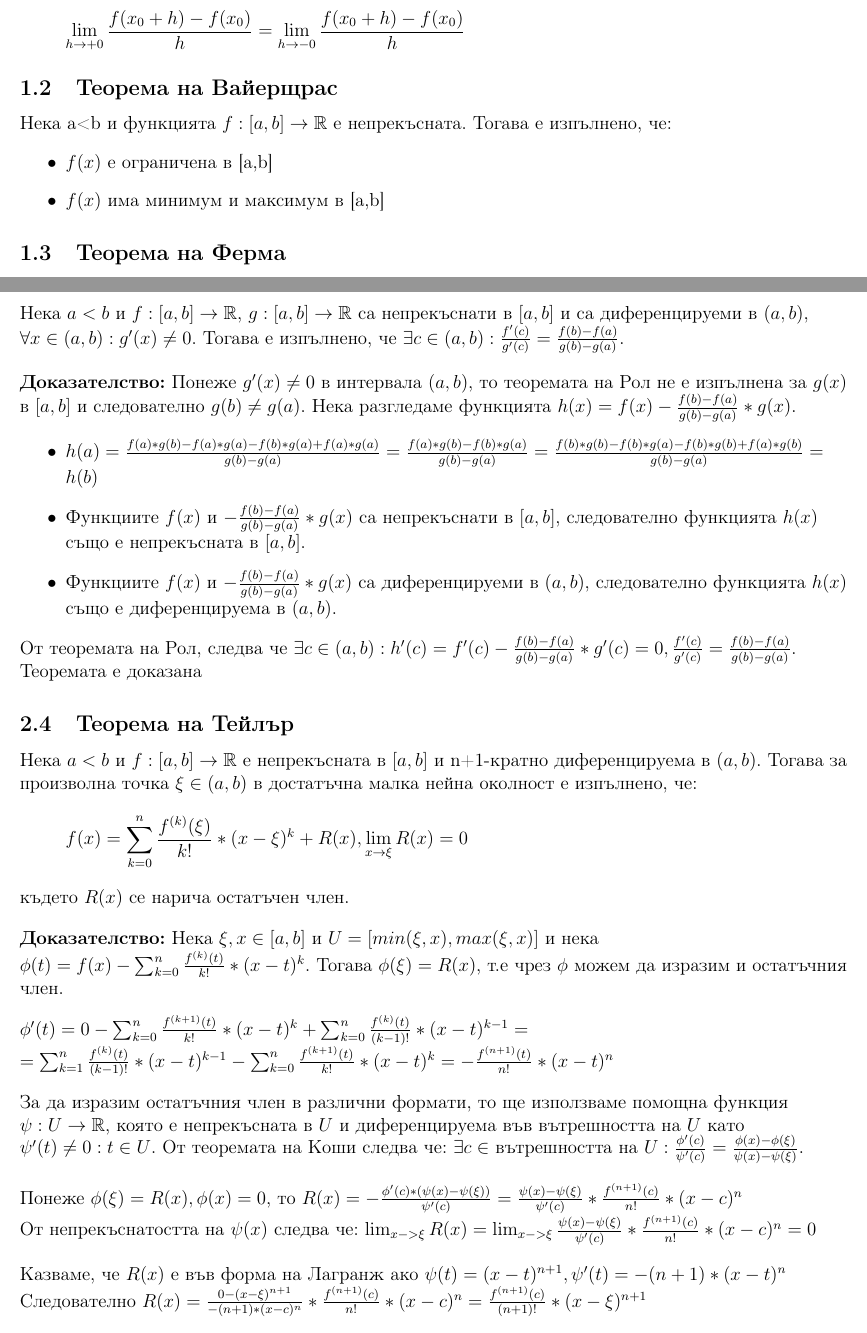
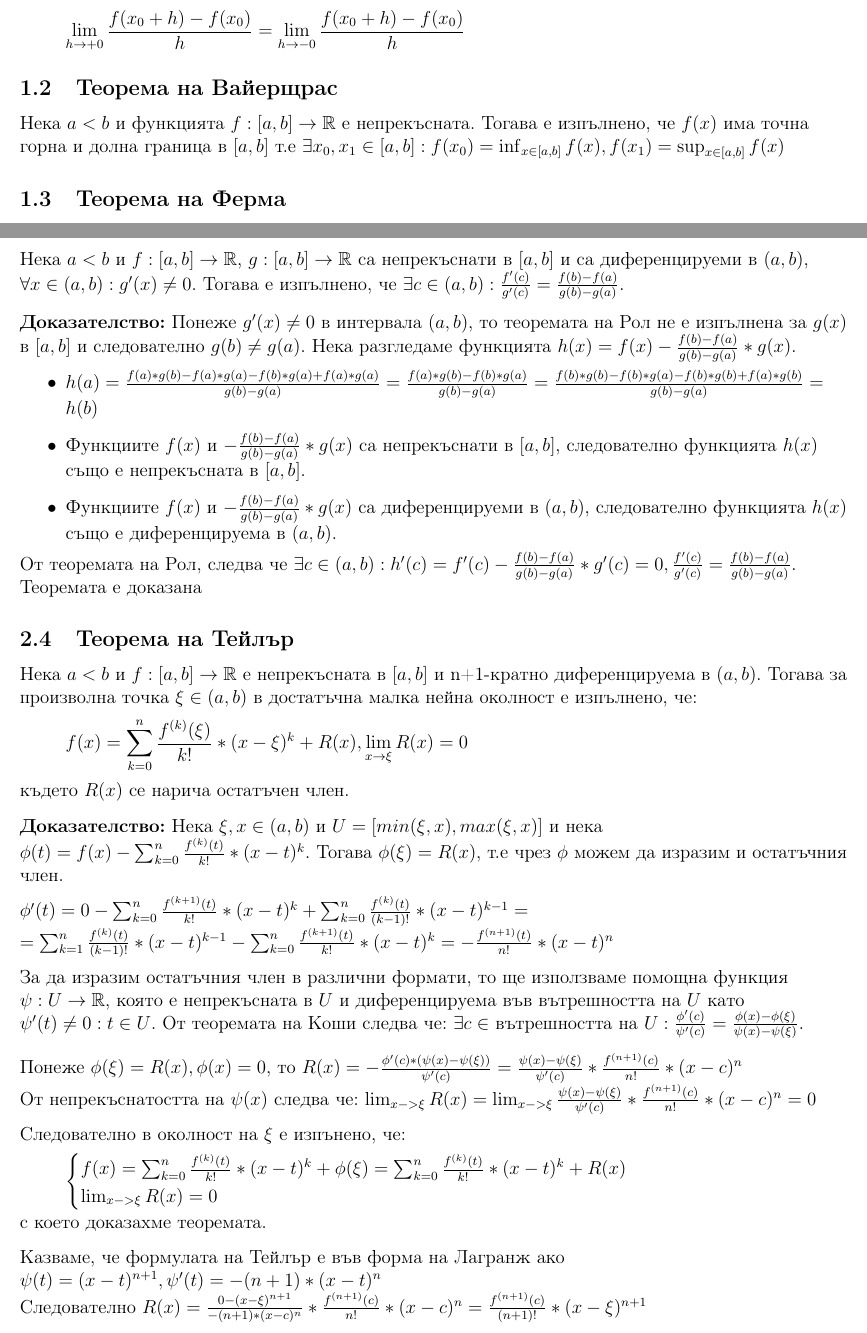
Before and after one commit to kosyonikolov/FinalStupidty2021, a LaTeX document (23/mean_value_theorem.tex): two parts of pages 1 and 3 of 3, joined at a grey line, cut so that both start at the same text. Compiled offline with pdfLaTeX.

Commit message:
Add clarifications

```diff
--- a/23/mean_value_theorem.tex
+++ b/23/mean_value_theorem.tex
@@ -33,11 +33,8 @@
 \[\lim_{h \to +0} \frac{f(x_0 + h)-f(x_0)}{h} = \lim_{h \to -0} \frac{ f(x_0 + h)-f(x_0)}{h}\]
 
 \subsection{Теорема на Вайерщрас}
-Нека a<b и функцията $f:[a,b]\rightarrow\mathbb{R}$ е непрекъсната. Тогава е изпълнено, че:
-\begin{itemize}
-    \item $f(x)$ е ограничена в [a,b]
-    \item $f(x)$ има минимум и максимум в [a,b]
-\end{itemize}
+Нека $a<b$ и функцията $f:[a,b]\rightarrow\mathbb{R}$ е непрекъсната. Тогава е изпълнено, че $f(x)$ има точна горна и долна граница в $[a,b]$
+т.е $\exists x_0,x_1 \in [a,b]: f(x_0)=\inf_{x \in [a,b]} f(x), f(x_1)=\sup_{x \in [a,b]} f(x)$
 
 \subsection{Теорема на Ферма}
 Ако $f(x)$ има локален екстремум в точка $x_0$ и $f(x)$ е диференцируема в точка $x_0$, то $f'(x_0)=0$
@@ -107,7 +104,7 @@
 където $R(x)$ се нарича остатъчен член.
 \bigbreak
 \textbf{Доказателство:}
-Нека $\xi,x \in [a,b]$ и $U=[min(\xi,x),max(\xi,x)]$ и нека $\phi(t) = f(x) - \sum_{k = 0}^{n} \frac{f^{(k)}(t)}{k!}*(x-t)^{k}$.
+Нека $\xi,x \in (a,b)$ и $U=[min(\xi,x),max(\xi,x)]$ и нека $\phi(t) = f(x) - \sum_{k = 0}^{n} \frac{f^{(k)}(t)}{k!}*(x-t)^{k}$.
 Тогава $\phi(\xi)=R(x)$, т.е чрез $\phi$ можем да изразим и остатъчния член.
 \bigbreak
 $\phi'(t)=0 - \sum_{k=0}^{n} \frac{f^{(k+1)}(t)}{k!}*(x-t)^{k} +  \sum_{k=0}^{n}\frac{f^{(k)}(t)}{(k-1)!}*(x-t)^{k-1} =$
@@ -119,9 +116,17 @@ $=\sum_{k=1}^{n}\frac{f^{(k)}(t)}{(k-1)!}*(x-t)^{k-1} - \sum_{k=0}^{n} \frac{f^{
 Понеже $\phi(\xi) = R(x), \phi(x) = 0$, то $R(x) = -\frac{\phi'(c)*(\psi(x)-\psi(\xi))}{\psi'(c)} = \frac{\psi(x)-\psi(\xi)}{\psi'(c)}*\frac{f^{(n+1)}(c)}{n!}*(x-c)^n$\newline
 От непрекъснатостта на $\psi(x)$ следва че: $\lim_{x->\xi} R(x) = \lim_{x->\xi} \frac{\psi(x)-\psi(\xi)}{\psi'(c)}*\frac{f^{(n+1)}(c)}{n!}*(x-c)^n = 0$
 \bigbreak
-Казваме, че $R(x)$ e във форма на Лагранж ако $\psi(t)=(x-t)^{n+1}, \psi'(t)=-(n+1)*(x-t)^n$
+Следователно в околност на $\xi$ e изпънено, че:
+\[
+\begin{cases}
+    f(x) = \sum_{k = 0}^{n} \frac{f^{(k)}(t)}{k!}*(x-t)^{k} + \phi(\xi) = \sum_{k = 0}^{n} \frac{f^{(k)}(t)}{k!}*(x-t)^{k} + R(x)\\
+    \lim_{x->\xi} R(x) = 0
+\end{cases}
+\]
+c което доказахме теоремата.
+\bigbreak
+Казваме, че формулата на Тейлър e във форма на Лагранж ако $\psi(t)=(x-t)^{n+1}, \psi'(t)=-(n+1)*(x-t)^n$\\
 Следователно $R(x)=\frac{0-(x-\xi)^{n+1}}{-(n+1)*(x-c)^n}*\frac{f^{(n+1)}(c)}{n!}*(x-c)^n = \frac{f^{(n+1)}(c)}{(n+1)!}*(x-\xi)^{n+1}$
-
 
 \end{flushleft}
 
```
Also changed, not shown: 23/mean_value_theorem.tex (2 more changed lines).
